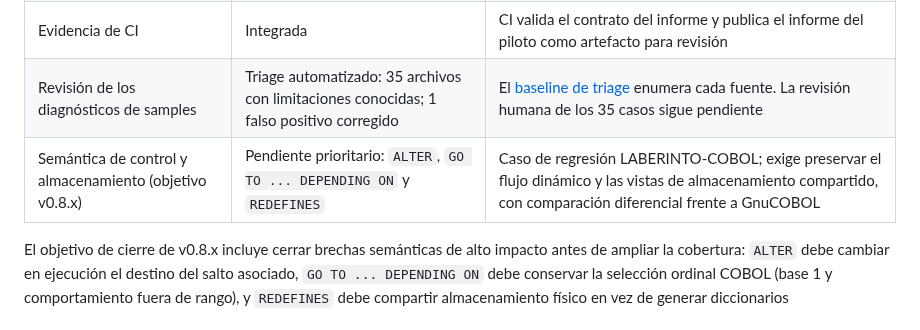
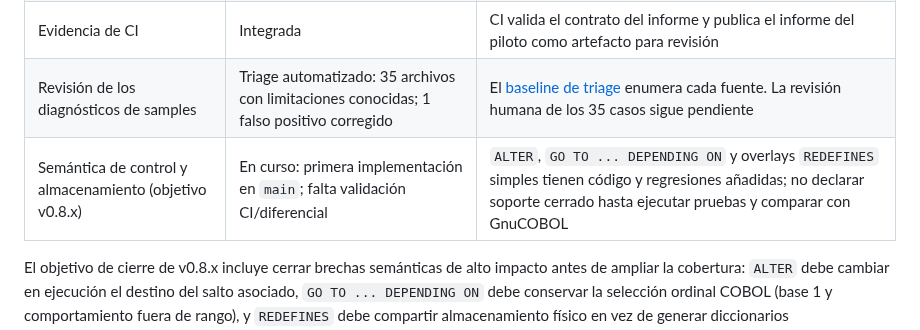
Before and after one commit to orbitalronin94/cobol2py, a Markdown page: README.md, the part around the change. Drawn GitHub-style.

Commit message:
docs: reflect in-progress v0.8 control-flow implementation on main

```diff
--- a/README.md
+++ b/README.md
@@ -18,7 +18,7 @@ El plan inicial de diez días se ha ampliado hasta un hito de ingeniería 0.8: t
 | Agente web | Demo heurística local | Selección de archivos, hallazgos y exportación; el análisis web no sustituye al CLI Python |
 | Evidencia de CI | Integrada | CI valida el contrato del informe y publica el informe del piloto como artefacto para revisión |
 | Revisión de los diagnósticos de samples | Triage automatizado: 35 archivos con limitaciones conocidas; 1 falso positivo corregido | El [baseline de triage](docs/pilot-diagnostics-baseline.md) enumera cada fuente. La revisión humana de los 35 casos sigue pendiente |
-| Semántica de control y almacenamiento (objetivo v0.8.x) | Pendiente prioritario: `ALTER`, `GO TO ... DEPENDING ON` y `REDEFINES` | Caso de regresión LABERINTO-COBOL; exige preservar el flujo dinámico y las vistas de almacenamiento compartido, con comparación diferencial frente a GnuCOBOL |
+| Semántica de control y almacenamiento (objetivo v0.8.x) | En curso: primera implementación en `main`; falta validación CI/diferencial | `ALTER`, `GO TO ... DEPENDING ON` y overlays `REDEFINES` simples tienen código y regresiones añadidas; no declarar soporte cerrado hasta ejecutar pruebas y comparar con GnuCOBOL |
 
 El objetivo de cierre de v0.8.x incluye cerrar brechas semánticas de alto impacto antes de ampliar la cobertura: `ALTER` debe cambiar en ejecución el destino del salto asociado, `GO TO ... DEPENDING ON` debe conservar la selección ordinal COBOL (base 1 y comportamiento fuera de rango), y `REDEFINES` debe compartir almacenamiento físico en vez de generar diccionarios independientes. El caso `LABERINTO-COBOL` será una regresión diferencial end-to-end; no se marcará como soportado hasta que coincidan salida y código de retorno con GnuCOBOL y haya pruebas específicas de cada construcción.
 
```
